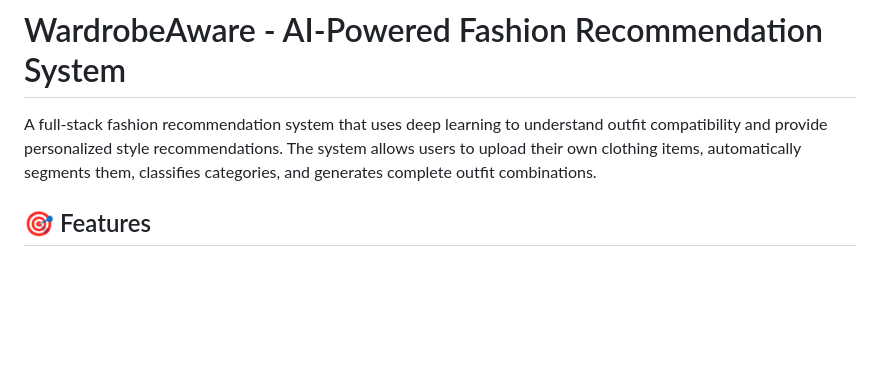
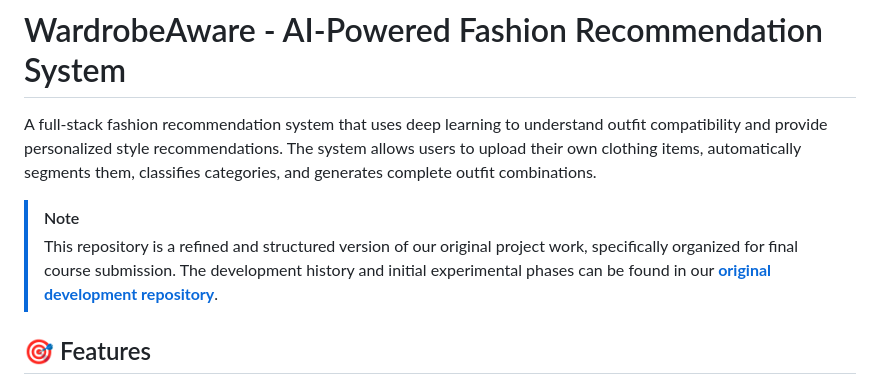
Before and after one commit to yusufduman78/WardrobeAware, a Markdown page: README.md, the part around the change. GitHub-like rendering; blank space fills up the shorter version.

Commit message:
original repository link was added

```diff
--- a/README.md
+++ b/README.md
@@ -1,6 +1,9 @@
 # WardrobeAware - AI-Powered Fashion Recommendation System
 
 A full-stack fashion recommendation system that uses deep learning to understand outfit compatibility and provide personalized style recommendations. The system allows users to upload their own clothing items, automatically segments them, classifies categories, and generates complete outfit combinations.
+
+> [!NOTE]
+> This repository is a refined and structured version of our original project work, specifically organized for final course submission. The development history and initial experimental phases can be found in our **[original development repository](https://github.com/isobed18/fashion-recommender)**.
 
 ## 🎯 Features
 
```
